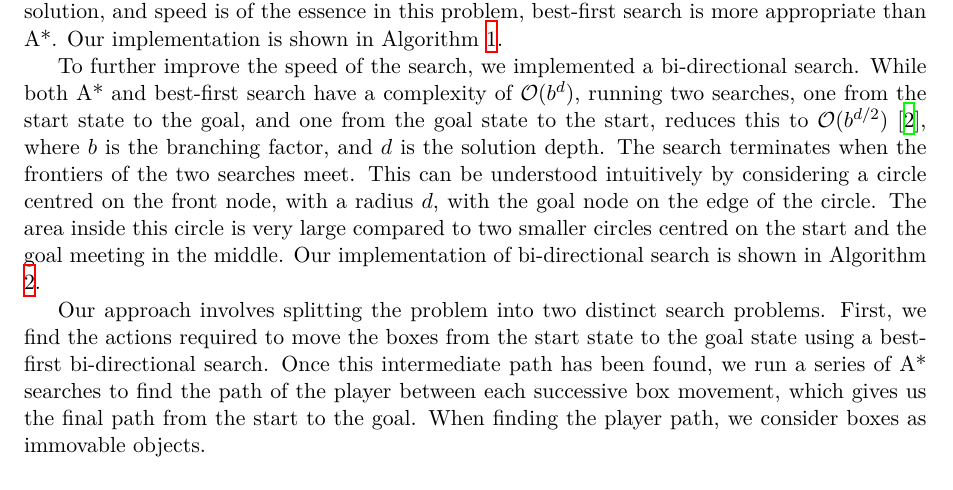
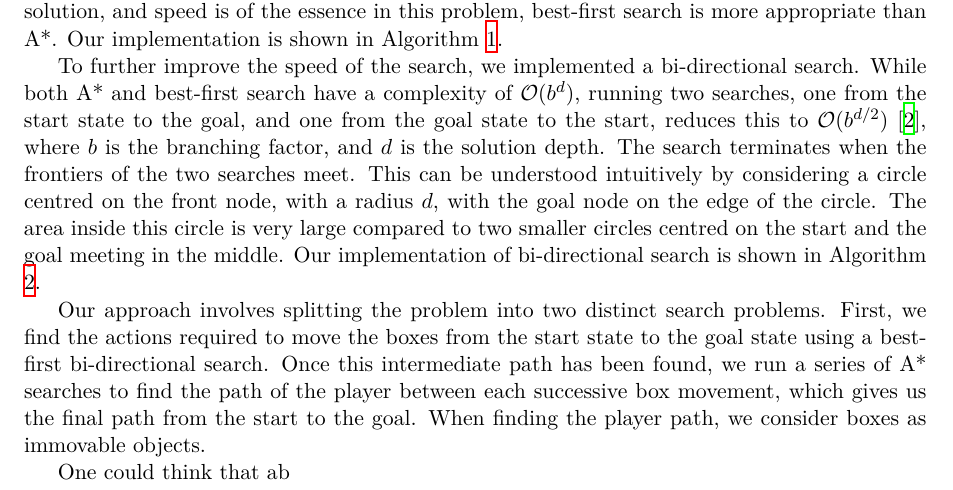
Before and after one commit to heuristicus/sokoban-project, a LaTeX paper (docs/report.tex): part of page 4 of 9, cut so that both start at the same text. Compiled offline with XeLaTeX; a missing font is replaced by an installed copy or a similar font.

Commit message:
almost nothing

```diff
--- a/docs/report.tex
+++ b/docs/report.tex
@@ -333,6 +333,8 @@ path of the player between each successive box movement, which gives us the
 final path from the start to the goal. When finding the player path, we consider
 boxes as immovable objects.
 
+One could think that ab
+
 \begin{algorithm}
   \DontPrintSemicolon
   \SetKwProg{Fn}{Function}{}{end}
```
